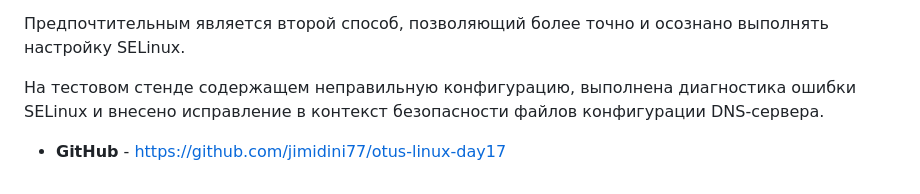
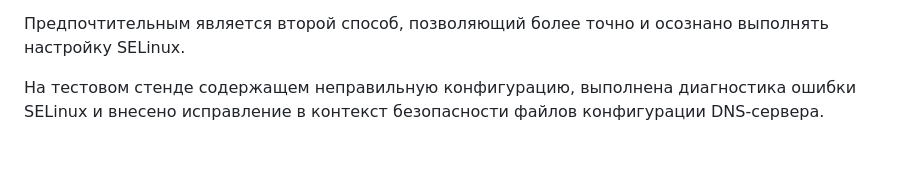
Before and after one commit to kureshtar/otus_linux_administrator, a Markdown page: HomeWork17_SELinux/readme.md, the part around one of its changes. Rendered like a GitHub page; blank space fills up the shorter version.

```diff
--- a/HomeWork17_SELinux/readme.md
+++ b/HomeWork17_SELinux/readme.md
@@ -188,5 +187,3 @@ nis     1.12.0
 Предпочтительным является второй способ, позволяющий более точно и осознано выполнять настройку SELinux.
 
 На тестовом стенде содержащем неправильную конфигурацию, выполнена диагностика ошибки SELinux и внесено исправление в контекст безопасности файлов конфигурации DNS-сервера.
-
-- **GitHub** - https://github.com/jimidini77/otus-linux-day17
```
Also changed, not shown: other parts of HomeWork17_SELinux/readme.md (+0 -1 lines).
